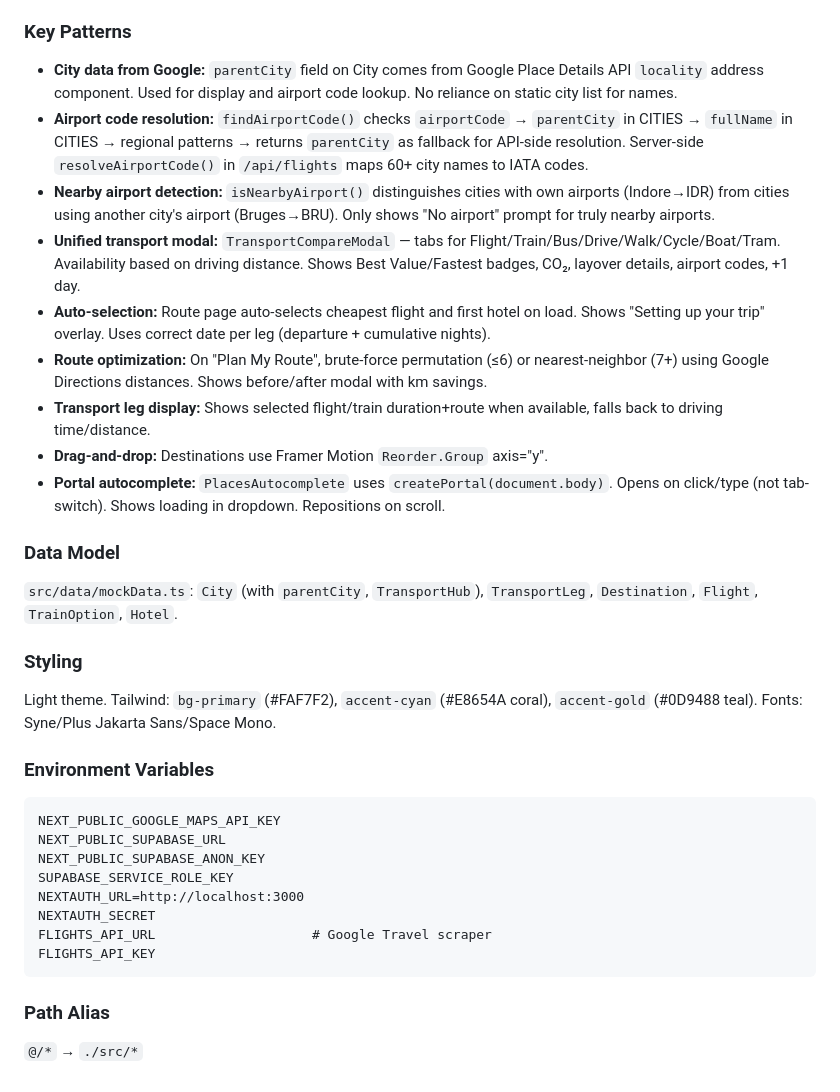
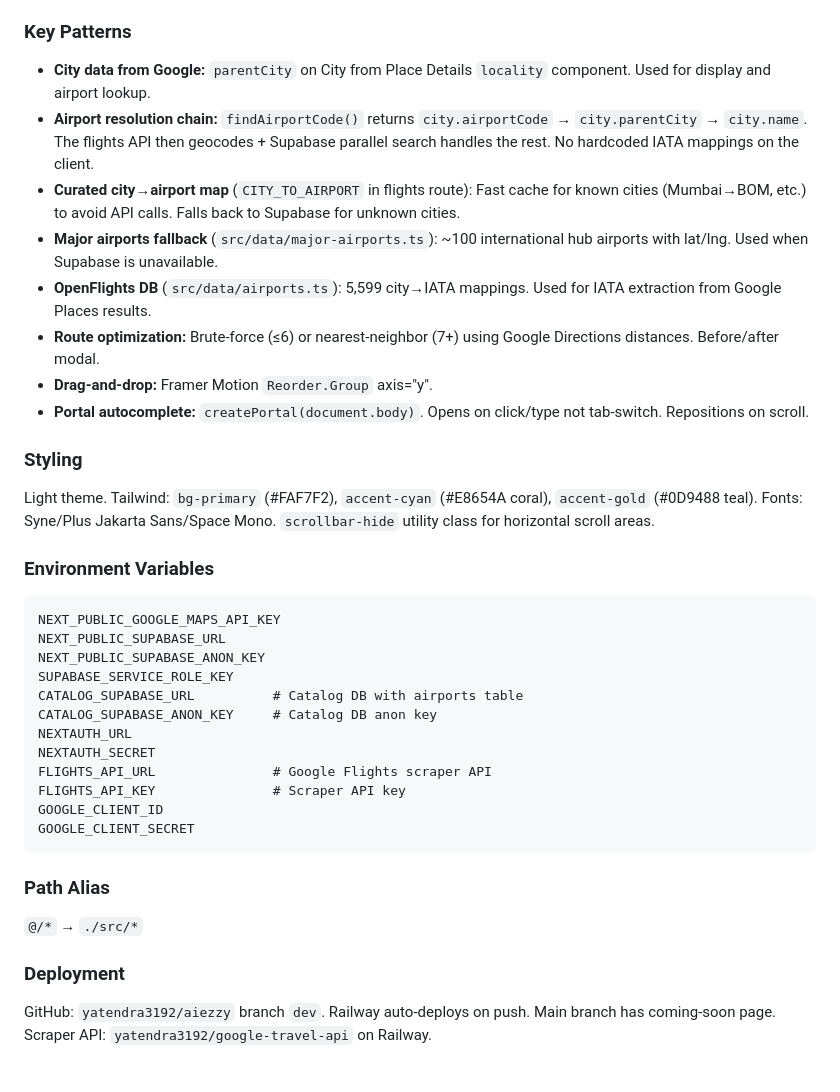
Before and after one commit to yatendra3192/aiezzy, a Markdown page: CLAUDE.md, the part around one of its changes. Rendered like a GitHub page.

````diff
--- a/CLAUDE.md
+++ b/CLAUDE.md
@@ -45,23 +64,18 @@ Schema: `supabase/schema.sql`. Tables: `profiles`, `trips`, `trip_destinations`,
 
 ### Key Patterns
 
-- **City data from Google:** `parentCity` field on City comes from Google Place Details API `locality` address component. Used for display and airport code lookup. No reliance on static city list for names.
-- **Airport code resolution:** `findAirportCode()` checks `airportCode` → `parentCity` in CITIES → `fullName` in CITIES → regional patterns → returns `parentCity` as fallback for API-side resolution. Server-side `resolveAirportCode()` in `/api/flights` maps 60+ city names to IATA codes.
-- **Nearby airport detection:** `isNearbyAirport()` distinguishes cities with own airports (Indore→IDR) from cities using another city's airport (Bruges→BRU). Only shows "No airport" prompt for truly nearby airports.
-- **Unified transport modal:** `TransportCompareModal` — tabs for Flight/Train/Bus/Drive/Walk/Cycle/Boat/Tram. Availability based on driving distance. Shows Best Value/Fastest badges, CO₂, layover details, airport codes, +1 day.
-- **Auto-selection:** Route page auto-selects cheapest flight and first hotel on load. Shows "Setting up your trip" overlay. Uses correct date per leg (departure + cumulative nights).
-- **Route optimization:** On "Plan My Route", brute-force permutation (≤6) or nearest-neighbor (7+) using Google Directions distances. Shows before/after modal with km savings.
-- **Transport leg display:** Shows selected flight/train duration+route when available, falls back to driving time/distance.
-- **Drag-and-drop:** Destinations use Framer Motion `Reorder.Group` axis="y".
-- **Portal autocomplete:** `PlacesAutocomplete` uses `createPortal(document.body)`. Opens on click/type (not tab-switch). Shows loading in dropdown. Repositions on scroll.
-
-### Data Model
-
-`src/data/mockData.ts`: `City` (with `parentCity`, `TransportHub`), `TransportLeg`, `Destination`, `Flight`, `TrainOption`, `Hotel`.
+- **City data from Google:** `parentCity` on City from Place Details `locality` component. Used for display and airport lookup.
+- **Airport resolution chain:** `findAirportCode()` returns `city.airportCode` → `city.parentCity` → `city.name`. The flights API then geocodes + Supabase parallel search handles the rest. No hardcoded IATA mappings on the client.
+- **Curated city→airport map** (`CITY_TO_AIRPORT` in flights route): Fast cache for known cities (Mumbai→BOM, etc.) to avoid API calls. Falls back to Supabase for unknown cities.
+- **Major airports fallback** (`src/data/major-airports.ts`): ~100 international hub airports with lat/lng. Used when Supabase is unavailable.
+- **OpenFlights DB** (`src/data/airports.ts`): 5,599 city→IATA mappings. Used for IATA extraction from Google Places results.
+- **Route optimization:** Brute-force (≤6) or nearest-neighbor (7+) using Google Directions distances. Before/after modal.
+- **Drag-and-drop:** Framer Motion `Reorder.Group` axis="y".
+- **Portal autocomplete:** `createPortal(document.body)`. Opens on click/type not tab-switch. Repositions on scroll.
 
 ### Styling
 
-Light theme. Tailwind: `bg-primary` (#FAF7F2), `accent-cyan` (#E8654A coral), `accent-gold` (#0D9488 teal). Fonts: Syne/Plus Jakarta Sans/Space Mono.
+Light theme. Tailwind: `bg-primary` (#FAF7F2), `accent-cyan` (#E8654A coral), `accent-gold` (#0D9488 teal). Fonts: Syne/Plus Jakarta Sans/Space Mono. `scrollbar-hide` utility class for horizontal scroll areas.
 
 ### Environment Variables
 
@@ -70,12 +84,20 @@ NEXT_PUBLIC_GOOGLE_MAPS_API_KEY
 NEXT_PUBLIC_SUPABASE_URL
 NEXT_PUBLIC_SUPABASE_ANON_KEY
 SUPABASE_SERVICE_ROLE_KEY
-NEXTAUTH_URL=http://localhost:3000
+CATALOG_SUPABASE_URL          # Catalog DB with airports table
+CATALOG_SUPABASE_ANON_KEY     # Catalog DB anon key
+NEXTAUTH_URL
 NEXTAUTH_SECRET
-FLIGHTS_API_URL                    # Google Travel scraper
-FLIGHTS_API_KEY
+FLIGHTS_API_URL               # Google Flights scraper API
+FLIGHTS_API_KEY               # Scraper API key
+GOOGLE_CLIENT_ID
+GOOGLE_CLIENT_SECRET
 ```
 
 ### Path Alias
 
 `@/*` → `./src/*`
+
+### Deployment
+
+GitHub: `yatendra3192/aiezzy` branch `dev`. Railway auto-deploys on push. Main branch has coming-soon page. Scraper API: `yatendra3192/google-travel-api` on Railway.
````
Also changed, not shown: other parts of CLAUDE.md (+30 -11 lines).
